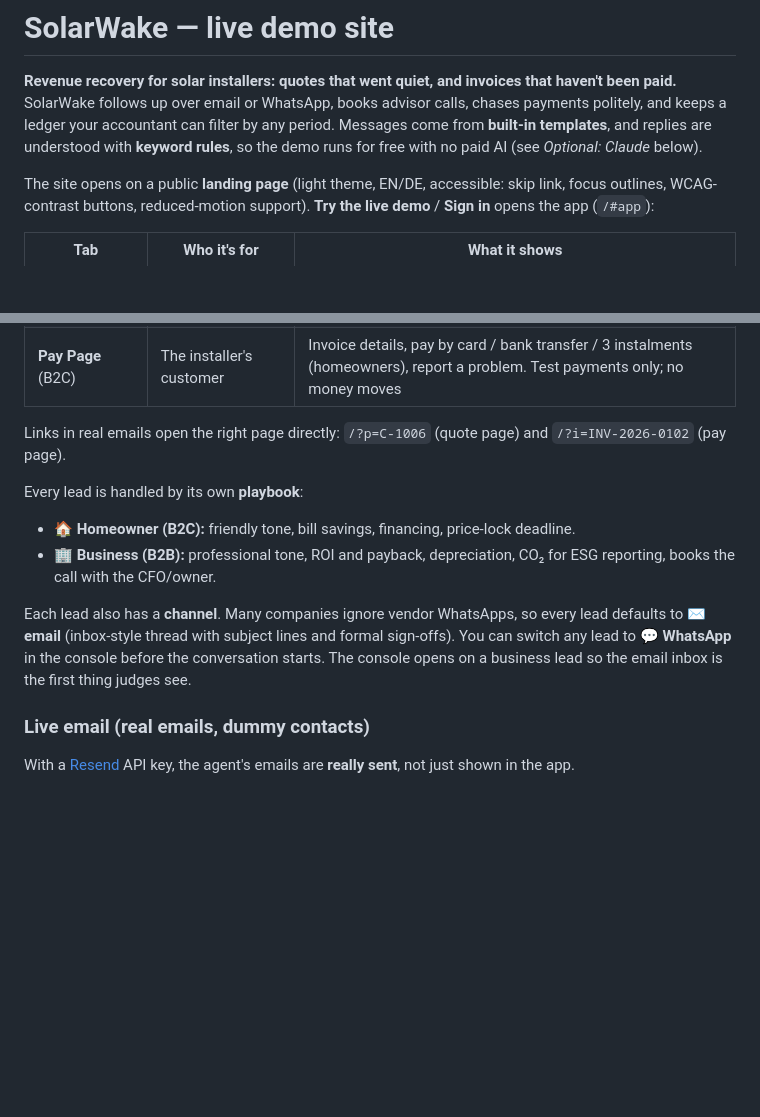
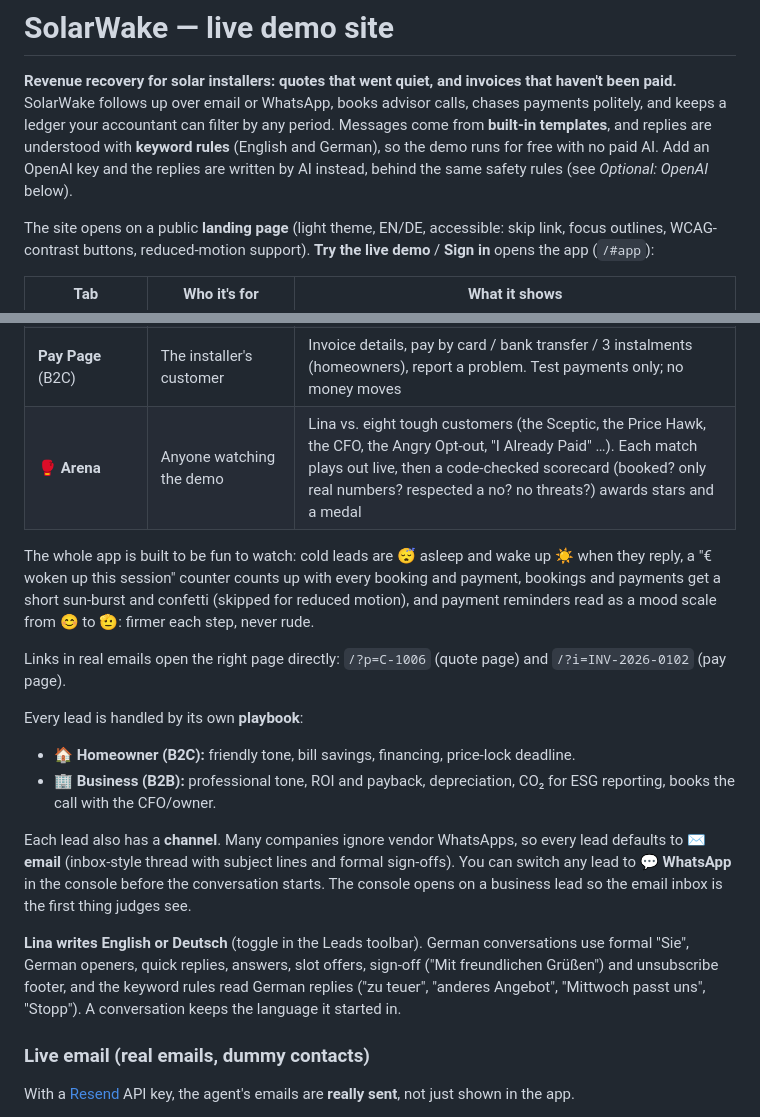
Before and after one commit to yc82628/solarwake, a Markdown page: README.md, 2 parts joined by grey strips. Rendered like a GitHub page; blank space fills up the shorter version.

```diff
--- a/README.md
+++ b/README.md
@@ -3,7 +3,8 @@
 **Revenue recovery for solar installers: quotes that went quiet, and invoices that haven't been paid.**
 SolarWake follows up over email or WhatsApp, books advisor calls, chases payments politely, and keeps a
 ledger your accountant can filter by any period. Messages come from **built-in templates**, and replies are
-understood with **keyword rules**, so the demo runs for free with no paid AI (see *Optional: Claude* below).
+understood with **keyword rules** (English and German), so the demo runs for free with no paid AI. Add an
+OpenAI key and the replies are written by AI instead, behind the same safety rules (see *Optional: OpenAI* below).
 
 The site opens on a public **landing page** (light theme, EN/DE, accessible: skip link, focus outlines,
 WCAG-contrast buttons, reduced-motion support). **Try the live demo** / **Sign in** opens the app (`/#app`):
@@ -15,6 +16,12 @@ WCAG-contrast buttons, reduced-motion support). **Try the live demo** / **Sign i
 | **Transactions** | The installer's accountant | Every payment in and out (customer payments, invoices, supplier bills, refunds) with a calendar range picker, quick periods, **calendar settings** (financial-year start, week start, date format), filters (installer, direction, type, search), a **missing documents** filter with "request" button, and CSV export |
 | **Customer Page** (B2C) | The installer's lead | Personal savings & payback, battery option, financing, price-lock deadline, self-serve booking |
 | **Pay Page** (B2C) | The installer's customer | Invoice details, pay by card / bank transfer / 3 instalments (homeowners), report a problem. Test payments only; no money moves |
+| **🥊 Arena** | Anyone watching the demo | Lina vs. eight tough customers (the Sceptic, the Price Hawk, the CFO, the Angry Opt-out, "I Already Paid" …). Each match plays out live, then a code-checked scorecard (booked? only real numbers? respected a no? no threats?) awards stars and a medal |
+
+The whole app is built to be fun to watch: cold leads are 😴 asleep and wake up ☀️ when they reply, a
+"€ woken up this session" counter counts up with every booking and payment, bookings and payments get a
+short sun-burst and confetti (skipped for reduced motion), and payment reminders read as a mood scale
+from 😊 to 🫡: firmer each step, never rude.
 
 Links in real emails open the right page directly: `/?p=C-1006` (quote page) and `/?i=INV-2026-0102` (pay page).
 
@@ -26,6 +33,11 @@ Each lead also has a **channel**. Many companies ignore vendor WhatsApps, so eve
 ✉️ **email** (inbox-style thread with subject lines and formal sign-offs). You can switch any lead to
 💬 **WhatsApp** in the console before the conversation starts. The console opens on a business lead so the
 email inbox is the first thing judges see.
+
+**Lina writes English or Deutsch** (toggle in the Leads toolbar). German conversations use formal "Sie",
+German openers, quick replies, answers, slot offers, sign-off ("Mit freundlichen Grüßen") and unsubscribe
+footer, and the keyword rules read German replies ("zu teuer", "anderes Angebot", "Mittwoch passt uns",
+"Stopp"). A conversation keeps the language it started in.
 
 ### Live email (real emails, dummy contacts)
 
```
Also changed, not shown: other parts of README.md (+36 -18 lines), AGENTS.md (+75 -91 lines).
